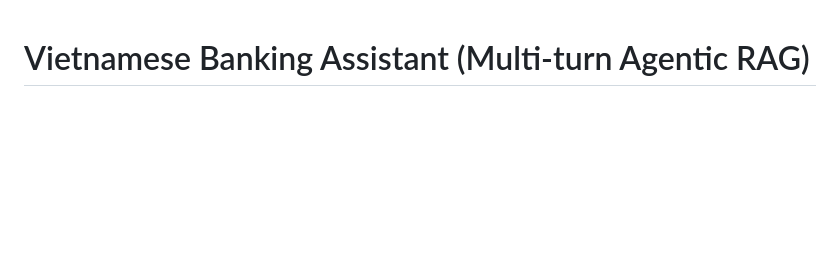
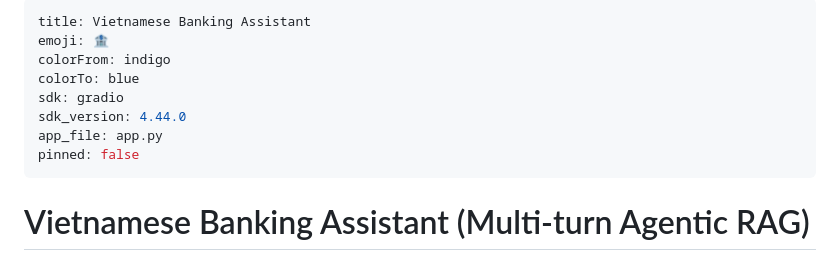
Before and after one commit to MinHung1411/vn-banking-assistant, a Markdown page: README.md, the part around the change. Drawn GitHub-style; blank space fills up the shorter version.

Commit message:
Add Hugging Face Spaces YAML frontmatter

```diff
--- a/README.md
+++ b/README.md
@@ -1,3 +1,14 @@
+---
+title: Vietnamese Banking Assistant
+emoji: 🏦
+colorFrom: indigo
+colorTo: blue
+sdk: gradio
+sdk_version: 4.44.0
+app_file: app.py
+pinned: false
+---
+
 # Vietnamese Banking Assistant (Multi-turn Agentic RAG)
 
 Hệ thống Trợ lý ảo AI ngân hàng tiếng Việt cấp Enterprise: phân loại phản hồi bằng **mô hình PhoBERT fine-tune riêng**, điều phối đa nhánh qua **LangGraph StateGraph**, lưu vết bộ nhớ hội thoại **SQLite Persistence**, xử lý câu hỏi đại từ mơ hồ với **Query Rewriter**, tra cứu tri thức **Chroma RAG (kèm Citations)**, bảo vệ thông tin với **PII Redactor**, cùng giao diện Web UI hỗ trợ **Voice Chat (Speech-to-Text / Text-to-Speech)**.
```
